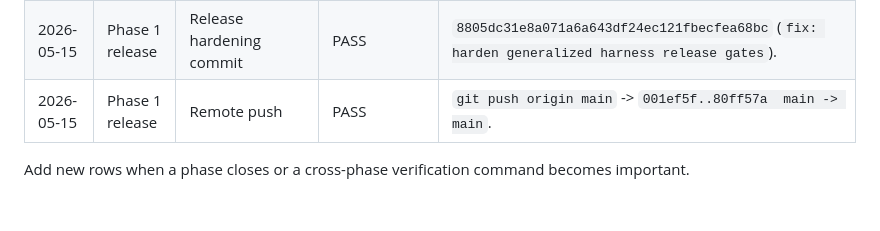
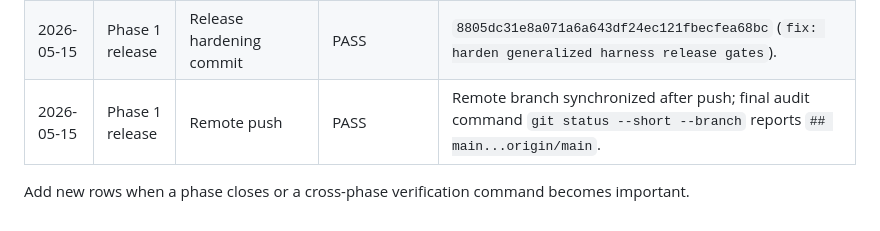
Before and after one commit to hjung3113/general-low-reasoning-agent-harness, a Markdown page: .planning/VERIFICATION.md, the part around the change. Drawn GitHub-style.

Commit message:
docs: make push evidence audit-stable

```diff
--- a/.planning/VERIFICATION.md
+++ b/.planning/VERIFICATION.md
@@ -18,6 +18,6 @@
 | 2026-05-15 | Phase 1 release | Target release smoke matrix | PASS | `python3 scripts/release_smoke_test.py` covers core, OpenCode, Roo, both, python-analysis, dotnet-etl, web, and all-packs. |
 | 2026-05-15 | Phase 1 release | Pre-push adversarial review | BLOCKED THEN ADDRESSED | Subagent `019e2782-6d80-7453-8af9-c20501d1a8d9` found missing ledger evidence, placeholder verification, and missing `check --worktree` tests; follow-up changes addressed all three. |
 | 2026-05-15 | Phase 1 release | Release hardening commit | PASS | `8805dc31e8a071a6a643df24ec121fbecfea68bc` (`fix: harden generalized harness release gates`). |
-| 2026-05-15 | Phase 1 release | Remote push | PASS | `git push origin main` -> `001ef5f..80ff57a  main -> main`. |
+| 2026-05-15 | Phase 1 release | Remote push | PASS | Remote branch synchronized after push; final audit command `git status --short --branch` reports `## main...origin/main`. |
 
 Add new rows when a phase closes or a cross-phase verification command becomes important.
```
Also changed, not shown: 1 other file.
